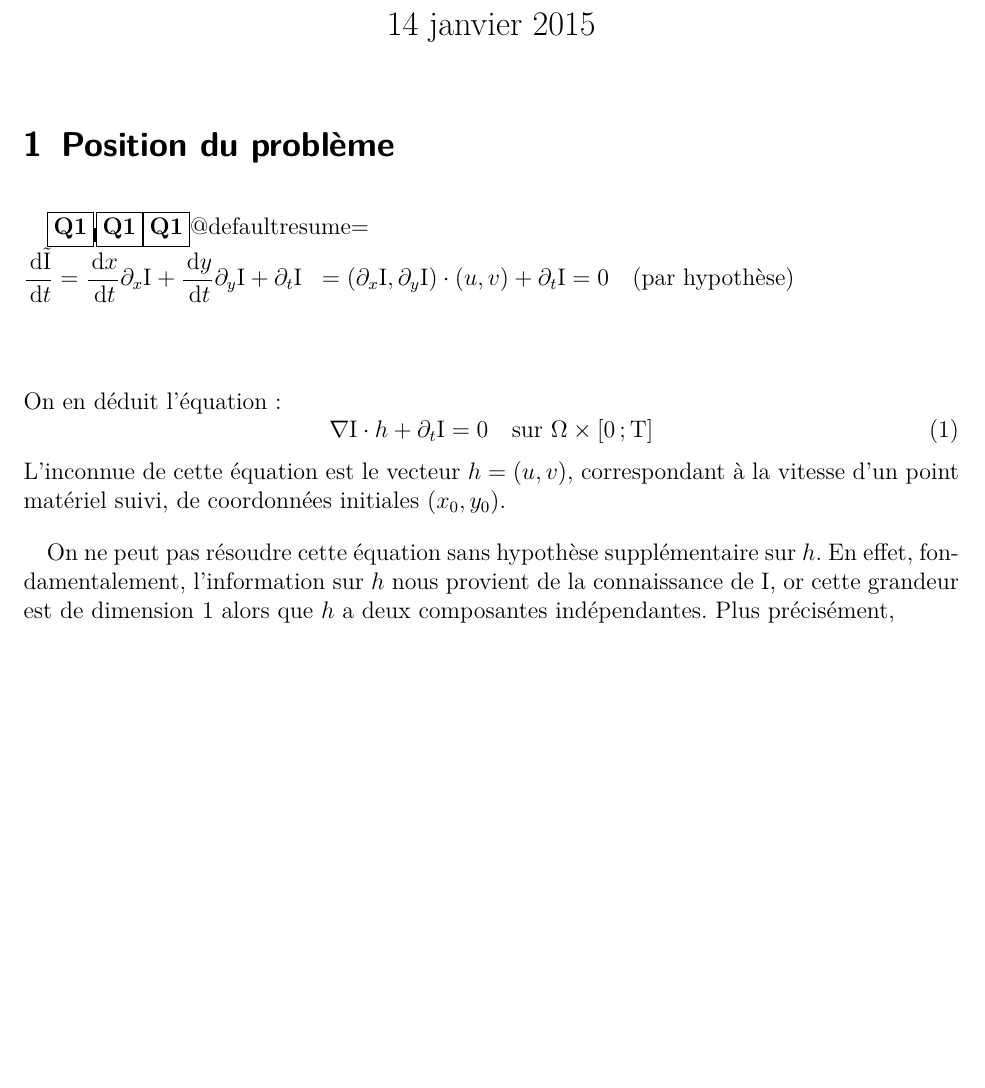
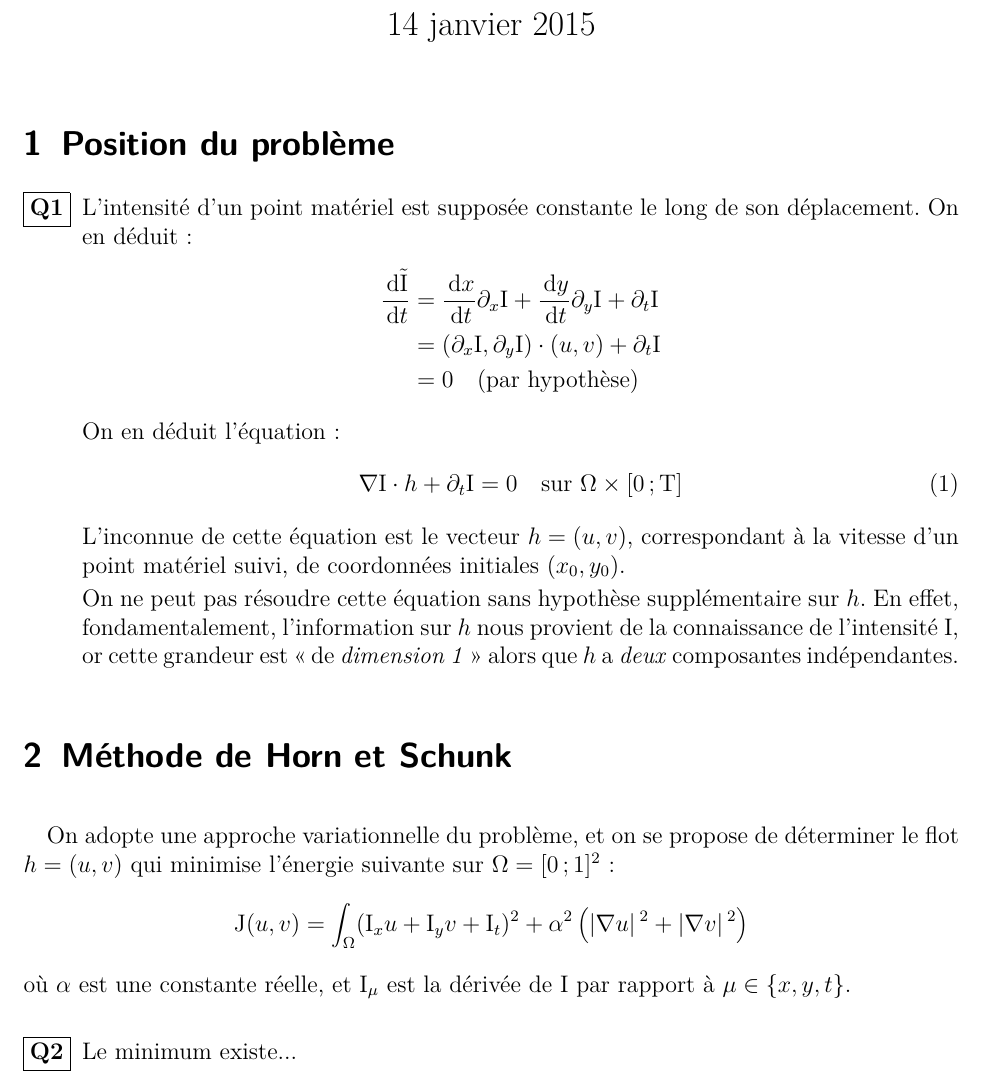
Before and after one commit to tizot/projet-scilab-map411, a LaTeX document (projet-scilab-map411.tex, which reads parts/section1.tex, parts/section2.tex): part of the page, cut so that both start at the same text, the shorter picture padded with empty space. The pictures show the PDF file projet-scilab-map411.pdf that the author committed with the source.

Commit message:
End of section 1

```diff
--- a/parts/section1.tex
+++ b/parts/section1.tex
@@ -14,5 +14,5 @@ On en déduit l'équation:
 \end{equation}
 L'inconnue de cette équation est le vecteur $h = (u,v)$, correspondant à la vitesse d'un point matériel suivi, de coordonnées initiales $(x_0, y_0)$.
 
-On ne peut pas résoudre cette équation sans hypothèse supplémentaire sur $h$. En effet, fondamentalement, l'information sur $h$ nous provient de la connaissance de $I$, or cette grandeur est de dimension 1 alors que $h$ a deux composantes indépendantes. Plus précisément,
+On ne peut pas résoudre cette équation sans hypothèse supplémentaire sur $h$. En effet, fondamentalement, l'information sur $h$ nous provient de la connaissance de l'intensité $I$, or cette grandeur est \og{}de \emph{dimension 1}\fg{} alors que $h$ a \emph{deux} composantes indépendantes.
 \end{enumerate}
--- /dev/null
+++ b/parts/section2.tex
@@ -0,0 +1,9 @@
+\section{Méthode de \textsc{Horn} et \textsc{Schunk}}
+
+On adopte une approche variationnelle du problème, et on se propose de déterminer le flot $h = (u,v)$ qui minimise l'énergie suivante sur $\Omega = \interff{0}{1}^2$:
+\[ J(u,v) = \int_{\Omega} (I_xu + I_yv + I_t)^2 + \alpha^2\left( \abs{\nabla u}^2 + \abs{\nabla v}^2 \right) \]
+où $\alpha$ est une constante réelle, et $I_\mu$ est la dérivée de $I$ par rapport à $\mu \in \lbrace x, y, t \rbrace$.
+
+\begin{enumerate}[questions]
+\item Le minimum existe...
+\end{enumerate}
```
Also changed, not shown: projet-scilab-map411.tex (+1 -0 lines), projet-scilab-map411.pdf, parts/section1.tex (2 more changed lines).
